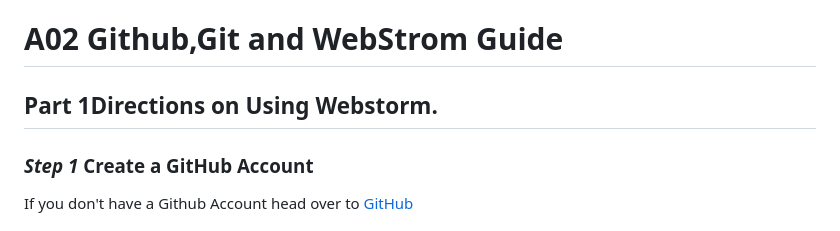
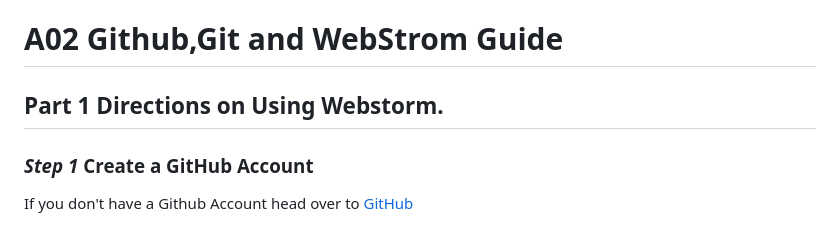
Before and after one commit to rl433/A04, a Markdown page: README.md, the part around one of its changes. GitHub-like rendering.

```diff
--- a/README.md
+++ b/README.md
@@ -1,6 +1,6 @@
 <h1>A02 Github,Git and WebStrom Guide</h1>
 
-<h2>Part 1Directions on Using Webstorm.</h2>
+<h2>Part 1 Directions on Using Webstorm.</h2>
 
 ### _Step 1_ Create a GitHub Account
 If you don't have a Github Account head over to [GitHub](https://github.com/)
```
Also changed, not shown: other parts of README.md (+10 -9 lines).
